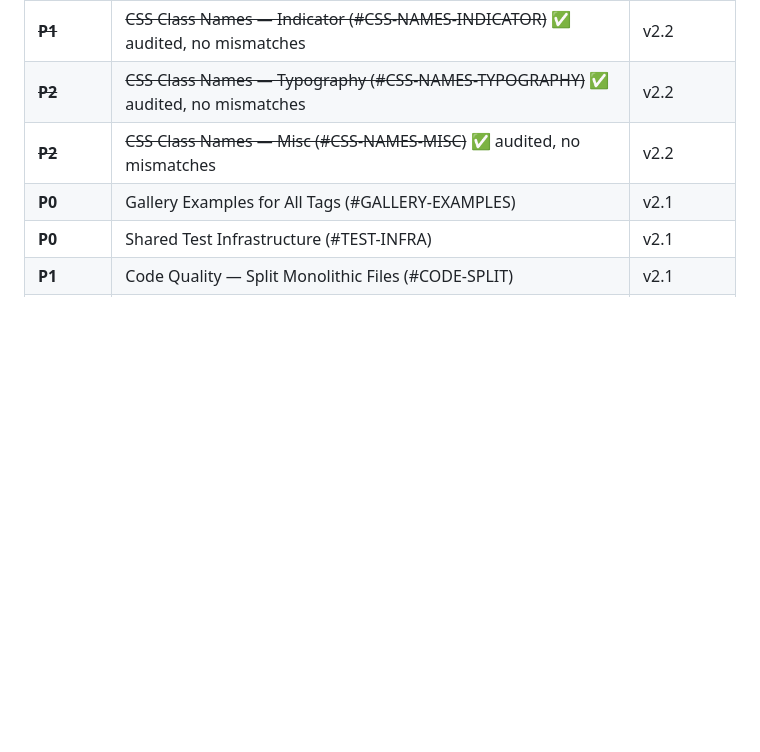
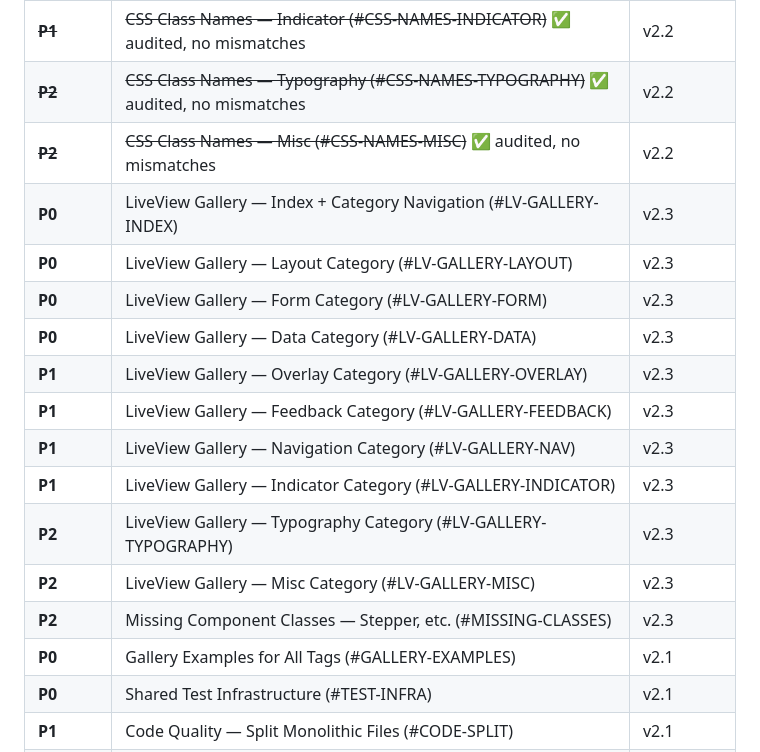
Before and after one commit to djust-org/djust-components, a Markdown page: ROADMAP.md, the part around one of its changes. GitHub-like rendering; blank space fills up the shorter version.

```diff
--- a/ROADMAP.md
+++ b/ROADMAP.md
@@ -221,6 +221,17 @@
 | ~~**P1**~~ | ~~CSS Class Names — Indicator (#CSS-NAMES-INDICATOR)~~ ✅ audited, no mismatches | v2.2 |
 | ~~**P2**~~ | ~~CSS Class Names — Typography (#CSS-NAMES-TYPOGRAPHY)~~ ✅ audited, no mismatches | v2.2 |
 | ~~**P2**~~ | ~~CSS Class Names — Misc (#CSS-NAMES-MISC)~~ ✅ audited, no mismatches | v2.2 |
+| **P0** | LiveView Gallery — Index + Category Navigation (#LV-GALLERY-INDEX) | v2.3 |
+| **P0** | LiveView Gallery — Layout Category (#LV-GALLERY-LAYOUT) | v2.3 |
+| **P0** | LiveView Gallery — Form Category (#LV-GALLERY-FORM) | v2.3 |
+| **P0** | LiveView Gallery — Data Category (#LV-GALLERY-DATA) | v2.3 |
+| **P1** | LiveView Gallery — Overlay Category (#LV-GALLERY-OVERLAY) | v2.3 |
+| **P1** | LiveView Gallery — Feedback Category (#LV-GALLERY-FEEDBACK) | v2.3 |
+| **P1** | LiveView Gallery — Navigation Category (#LV-GALLERY-NAV) | v2.3 |
+| **P1** | LiveView Gallery — Indicator Category (#LV-GALLERY-INDICATOR) | v2.3 |
+| **P2** | LiveView Gallery — Typography Category (#LV-GALLERY-TYPOGRAPHY) | v2.3 |
+| **P2** | LiveView Gallery — Misc Category (#LV-GALLERY-MISC) | v2.3 |
+| **P2** | Missing Component Classes — Stepper, etc. (#MISSING-CLASSES) | v2.3 |
 | **P0** | Gallery Examples for All Tags (#GALLERY-EXAMPLES) | v2.1 |
 | **P0** | Shared Test Infrastructure (#TEST-INFRA) | v2.1 |
 | **P1** | Code Quality — Split Monolithic Files (#CODE-SPLIT) | v2.1 |
```
Also changed, not shown: other parts of ROADMAP.md (+35 -0 lines).
